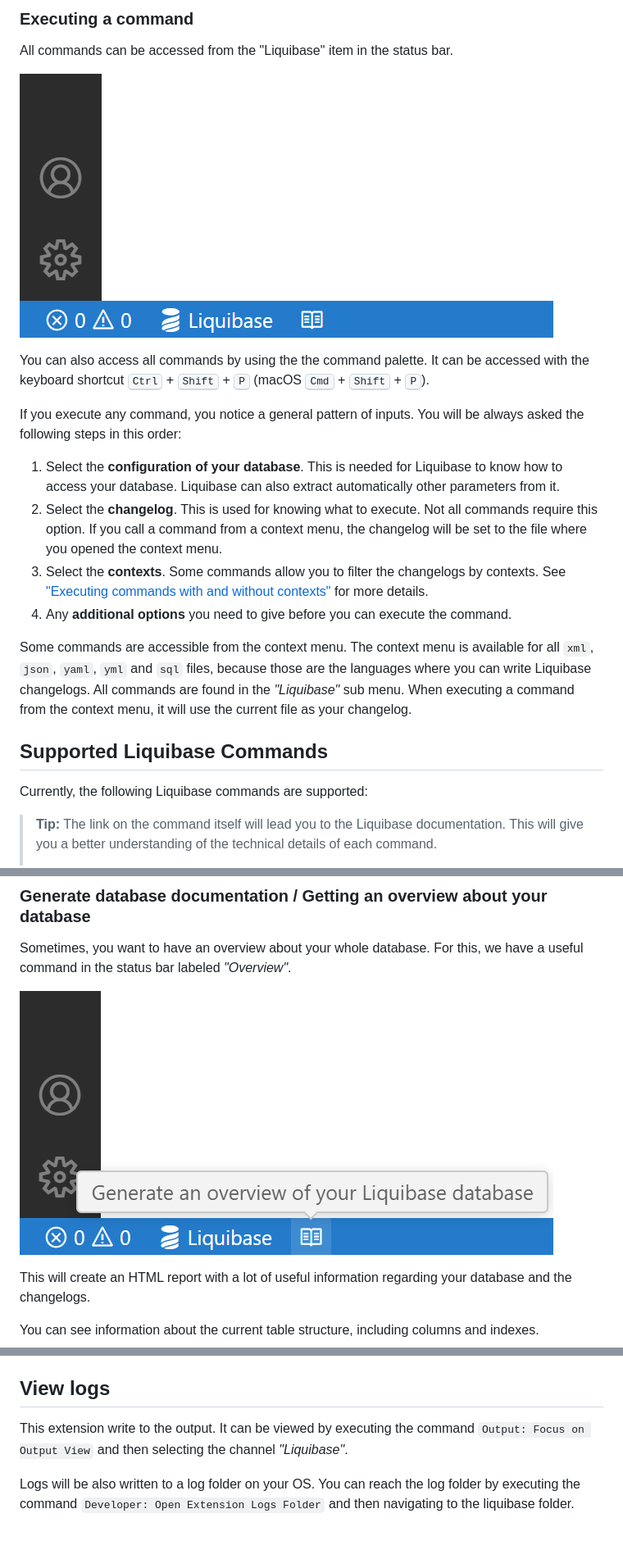
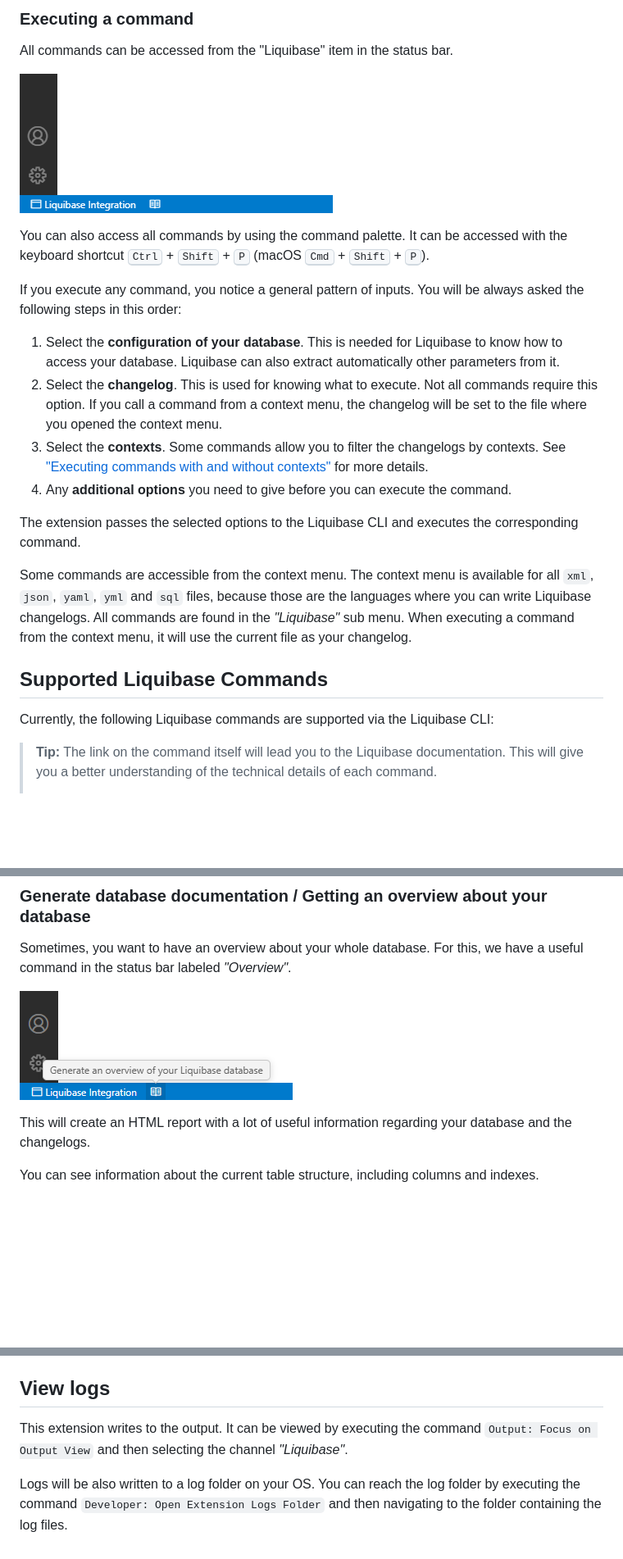
Before and after one commit to aditosoftware/vscode-liquibase, a Markdown page: README.md, 3 parts joined by grey strips. Shown at 82% size. GitHub-like rendering; pictures changed too: media/walkthrough/statusBar.png, media/walkthrough/statusBarOverview.png; blank space fills up the shorter version.

Commit message:
fix: Changed icon and name to better reflect that this extension does not rewrite Liquibase, but instead uses Liquibase CLI in version 4

```diff
--- a/README.md
+++ b/README.md
@@ -32,7 +44,7 @@ All commands can be accessed from the "Liquibase" item in the status bar.
 
 ![Status bar item of Liquibase Extension](/media/walkthrough/statusBar.png)
 
-You can also access all commands by using the the command palette. It can be accessed with the keyboard shortcut <kbd>Ctrl</kbd> + <kbd>Shift</kbd> + <kbd>P</kbd> (macOS <kbd>Cmd</kbd> + <kbd>Shift</kbd> + <kbd>P</kbd>).
+You can also access all commands by using the command palette. It can be accessed with the keyboard shortcut <kbd>Ctrl</kbd> + <kbd>Shift</kbd> + <kbd>P</kbd> (macOS <kbd>Cmd</kbd> + <kbd>Shift</kbd> + <kbd>P</kbd>).
 
 If you execute any command, you notice a general pattern of inputs. You will be always asked the following steps in this order:
 
@@ -41,11 +53,13 @@ If you execute any command, you notice a general pattern of inputs. You will be
 3. Select the **contexts**. Some commands allow you to filter the changelogs by contexts. See ["Executing commands with and without contexts"](#executing-commands-with-and-without-contexts) for more details.
 4. Any **additional options** you need to give before you can execute the command.
 
+The extension passes the selected options to the Liquibase CLI and executes the corresponding command.
+
 Some commands are accessible from the context menu. The context menu is available for all `xml`, `json`, `yaml`, `yml` and `sql` files, because those are the languages where you can write Liquibase changelogs. All commands are found in the _"Liquibase"_ sub menu. When executing a command from the context menu, it will use the current file as your changelog.
 
 ## Supported Liquibase Commands
 
-Currently, the following Liquibase commands are supported:
+Currently, the following Liquibase commands are supported via the Liquibase CLI:
 
 > **Tip:** The link on the command itself will lead you to the Liquibase documentation. This will give you a better understanding of the technical details of each command.
 >
@@ -122,6 +136,6 @@ You can remove any values from the cache with the `Liquibase: Cache: Remove any
 
 ## View logs
 
-This extension write to the output. It can be viewed by executing the command `Output: Focus on Output View` and then selecting the channel _"Liquibase"_.
+This extension writes to the output. It can be viewed by executing the command `Output: Focus on Output View` and then selecting the channel _"Liquibase"_.
 
-Logs will be also written to a log folder on your OS. You can reach the log folder by executing the command `Developer: Open Extension Logs Folder` and then navigating to the liquibase folder.
+Logs will be also written to a log folder on your OS. You can reach the log folder by executing the command `Developer: Open Extension Logs Folder` and then navigating to the folder containing the log files.
```
Also changed, not shown: other parts of README.md (+16 -4 lines), CHANGELOG.md (+7 -0 lines), media/icons/extension-icon.png (added), media/icons/liquibase_logo.png (deleted), 11 other files.
